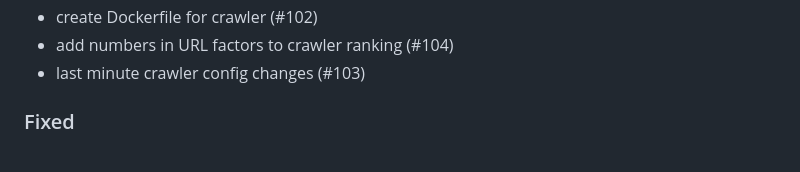
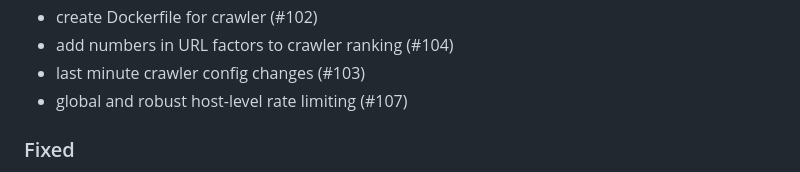
Before and after one commit to 498-search-engine/mithril, a Markdown page: CHANGELOG.md, the part around the change. Rendered like a GitHub page.

```diff
--- a/CHANGELOG.md
+++ b/CHANGELOG.md
@@ -46,6 +46,7 @@ The format is based on [Keep a Changelog](https://keepachangelog.com/en/1.1.0/).
 - create Dockerfile for crawler (#102)
 - add numbers in URL factors to crawler ranking (#104)
 - last minute crawler config changes (#103)
+- global and robust host-level rate limiting (#107)
 
 ### Fixed
 - Fix copying body data from buffer (#24)
```
